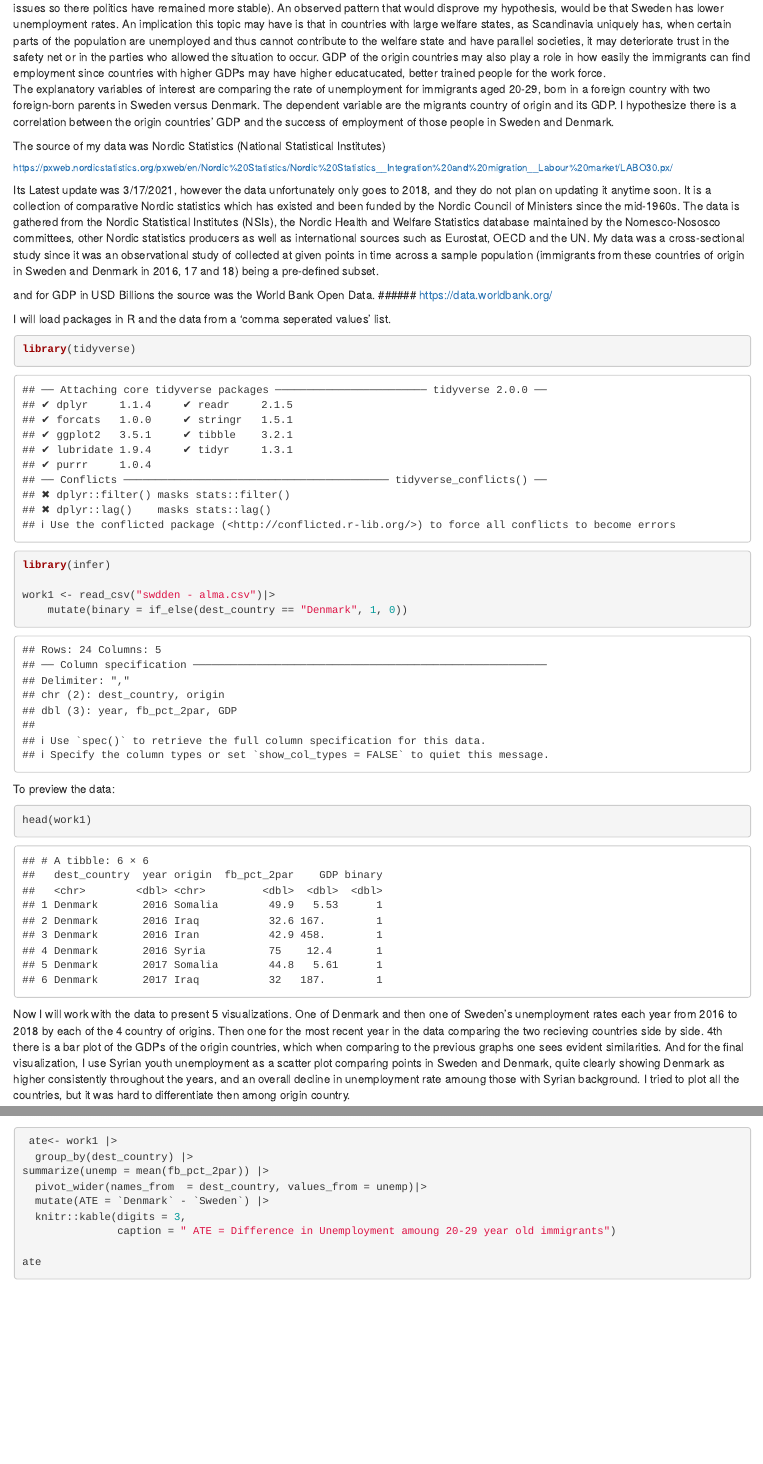
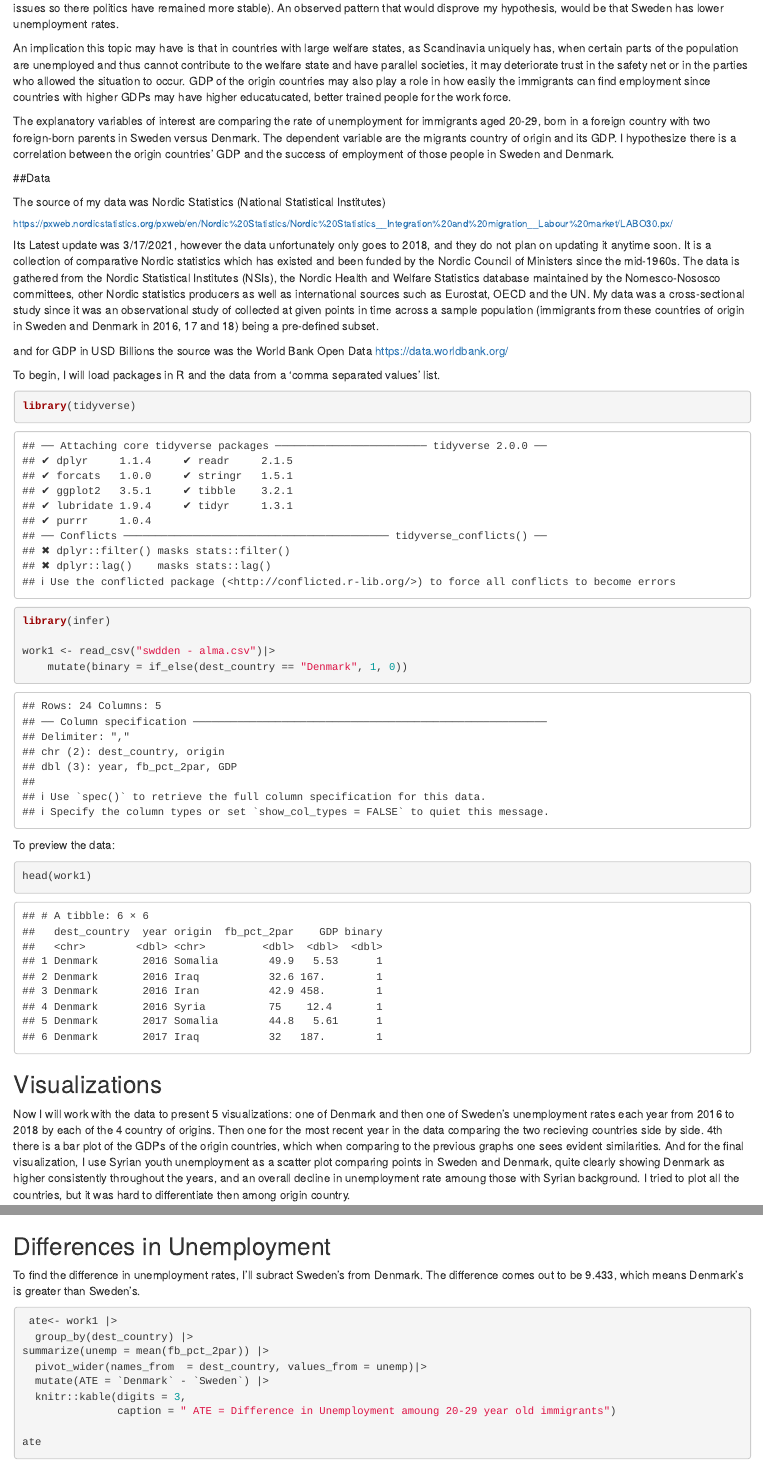
Before and after one commit to ahcconway/Gov50final, an R Markdown document (index.Rmd): the page in a window 1100 px wide, from 960 px down before the commit and from 1010 px down after it, so that both start at the same text, and a second part further down, joined at a grey line. Rendered offline with R 4.5, knitr and Pandoc, with nearby package versions; drawn as R Markdown's standard HTML page in place of the format the file asks for; some code elsewhere in the file could not run offline.

Commit message:
Final Push

````diff
--- a/index.Rmd
+++ b/index.Rmd
@@ -15,5 +19,6 @@ Sweden and Denmark are two seemingly similar countries, but they have differed i
   The explanatory variables of interest are comparing the rate of unemployment for immigrants aged 20-29, born in a foreign country with two foreign-born parents in Sweden versus Denmark. The dependent variable are the migrants country of origin and its GDP. I hypothesize there is a correlation between the origin countries' GDP and the success of employment of those people in Sweden and Denmark.
 
+##Data
 
 The source of my data was Nordic Statistics (National Statistical Institutes)
 
@@ -21,10 +26,11 @@ The source of my data was Nordic Statistics (National Statistical Institutes)
 
  Its Latest update was 3/17/2021, however the data unfortunately only goes to 2018, and they do not plan on updating it anytime soon. It is a collection of comparative Nordic statistics which has existed and been funded by the Nordic Council of Ministers since the mid-1960s. The data is gathered from the Nordic Statistical Institutes (NSIs), the Nordic Health and Welfare Statistics database maintained by the Nomesco-Nososco committees, other Nordic statistics producers as well as international sources such as Eurostat, OECD and the UN. My data was a cross-sectional study since it was an observational study of collected at given points in time across a sample population (immigrants from these countries of origin in Sweden and Denmark in 2016, 17 and 18) being a pre-defined subset.
 
-and for GDP in USD Billions the source was the World Bank Open Data.
-###### https://data.worldbank.org/
+and for GDP in USD Billions the source was the World Bank Open Data
+ https://data.worldbank.org/
 
-I will load packages in R and the data from a 'comma seperated values' list.
+To begin, I will load packages in R and the data from a 'comma separated values' list.
+
 ```{r, setup}
 library(tidyverse)
 library(infer)
@@ -35,11 +41,13 @@ work1 <- read_csv("swdden - alma.csv")|>
 ```
 
 To preview the data:
+
 ```{r}
 head(work1)
 ```
-Now I will work with the data to present 5 visualizations.
-One of Denmark and then one of Sweden's unemployment rates each year from 2016 to 2018 by each of the 4 country of origins. Then one for the most recent year in the data comparing the two recieving countries side by side. 4th there is a bar plot of the GDPs of the origin countries, which when comparing to the previous graphs one sees evident similarities. And for the final visualization, I use Syrian youth unemployment as a scatter plot comparing points in Sweden and Denmark, quite clearly showing Denmark as higher consistently throughout the years, and an overall decline in unemployment rate amoung those with Syrian background. I tried to plot all the countries, but it was hard to differentiate then among origin country.
+## Visualizations
+
+Now I will work with the data to present 5 visualizations: one of Denmark and then one of Sweden's unemployment rates each year from 2016 to 2018 by each of the 4 country of origins. Then one for the most recent year in the data comparing the two recieving countries side by side. 4th there is a bar plot of the GDPs of the origin countries, which when comparing to the previous graphs one sees evident similarities. And for the final visualization, I use Syrian youth unemployment as a scatter plot comparing points in Sweden and Denmark, quite clearly showing Denmark as higher consistently throughout the years, and an overall decline in unemployment rate amoung those with Syrian background. I tried to plot all the countries, but it was hard to differentiate then among origin country.
 
 ```{r}
 viz1 <- visualization <- work1 |>
@@ -100,7 +108,9 @@ viz5 <- work1 |>
 
 viz5
 ```
+## Differences in Unemployment
 
+To find the difference in unemployment rates, I'll subract Sweden's from Denmark. The difference comes out to be 9.433, which means Denmark's is greater than Sweden's.
 
 ```{r}
  ate<- work1 |>
````
Also changed, not shown: bargraph.png, index.html, index.Rmd (20 more changed lines).
